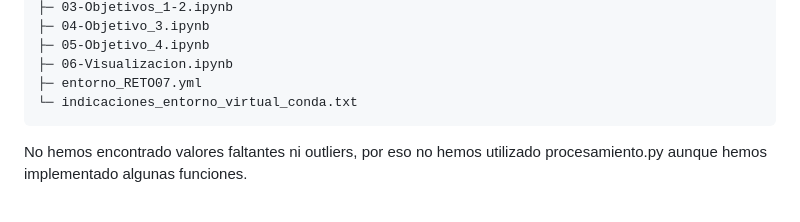
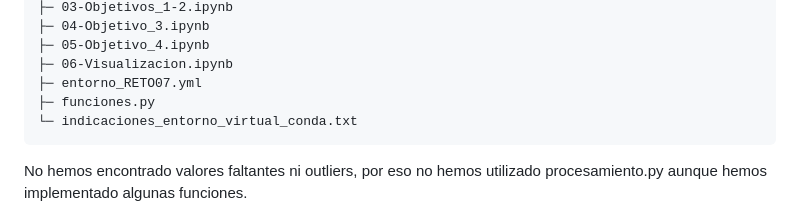
Before and after one commit to danielsoponaru/25-26_R07_NARANJA, a Markdown page: README.md, the part around the change. GitHub-like rendering.

Commit message:
Add funciones.py to project files
Added funciones.py to the project structure.

````diff
--- a/README.md
+++ b/README.md
@@ -66,6 +66,7 @@ La carpeta `Datos/Transformados/` está vacía en el repositorio y contiene un `
 ├─ 05-Objetivo_4.ipynb
 ├─ 06-Visualizacion.ipynb
 ├─ entorno_RETO07.yml
+├─ funciones.py
 └─ indicaciones_entorno_virtual_conda.txt
 ```
 
````
